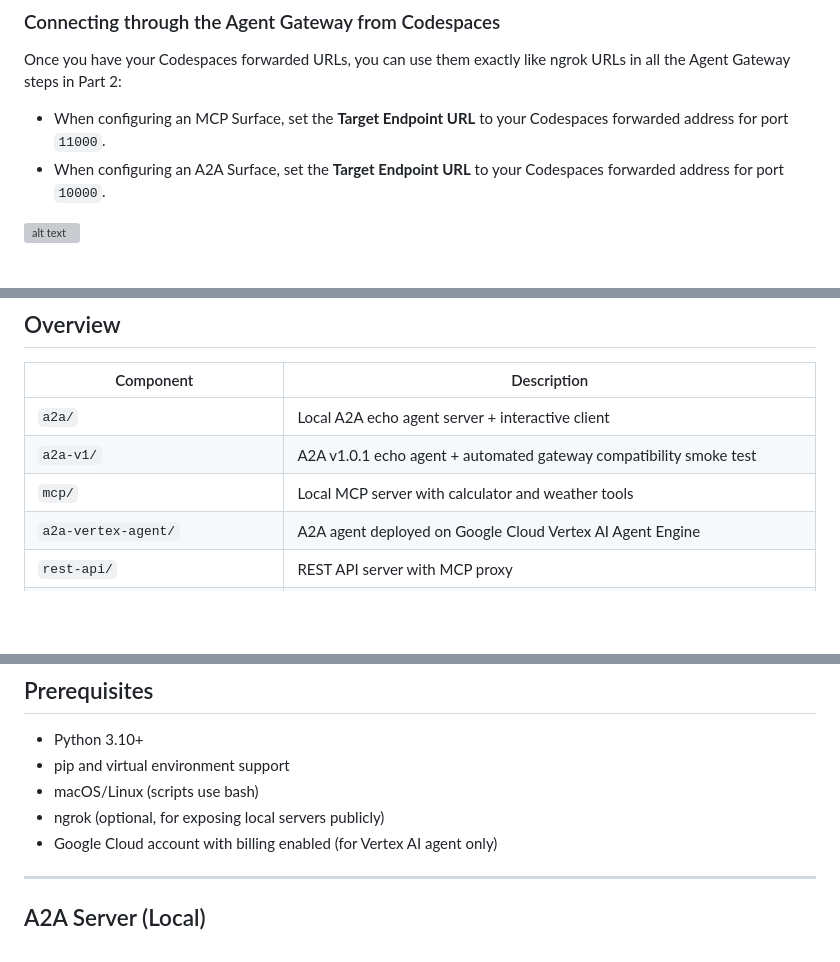
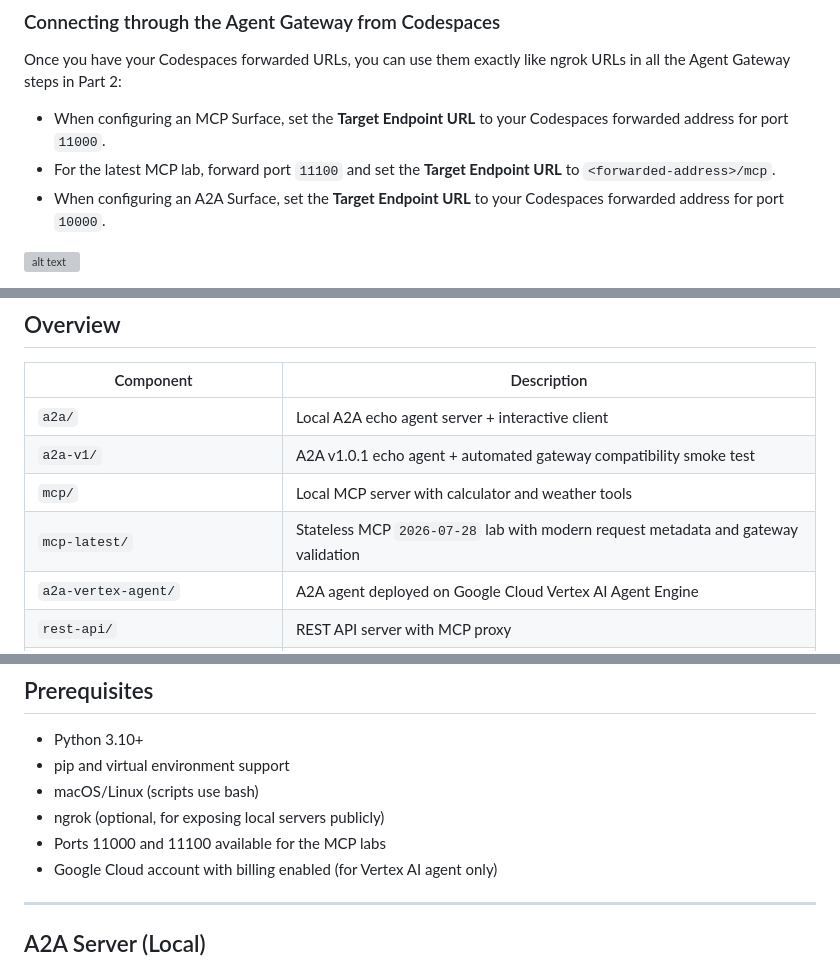
Before and after one commit to affinidi/affinidi-labs-tgw-get-started, a Markdown page: README.md, 3 parts joined by grey strips. Rendered like a GitHub page; blank space fills up the shorter version; grey boxes are pictures that could not be loaded.

```diff
--- a/README.md
+++ b/README.md
@@ -183,6 +201,7 @@ You can now type messages to the agent and see responses in real time.
 Once you have your Codespaces forwarded URLs, you can use them exactly like ngrok URLs in all the Agent Gateway steps in Part 2:
 
 - When configuring an MCP Surface, set the **Target Endpoint URL** to your Codespaces forwarded address for port `11000`.
+- For the latest MCP lab, forward port `11100` and set the **Target Endpoint URL** to `<forwarded-address>/mcp`.
 - When configuring an A2A Surface, set the **Target Endpoint URL** to your Codespaces forwarded address for port `10000`.
 
 ![alt text](docs/images/a2a/a2a-surface-2.png)
@@ -200,6 +219,7 @@ Everything else stays the same — the Codespace keeps the server running while
 | `a2a/`                            | Local A2A echo agent server + interactive client                                      |
 | `a2a-v1/`                         | A2A v1.0.1 echo agent + automated gateway compatibility smoke test                    |
 | `mcp/`                            | Local MCP server with calculator and weather tools                                    |
+| `mcp-latest/`                     | Stateless MCP `2026-07-28` lab with modern request metadata and gateway validation    |
 | `a2a-vertex-agent/`               | A2A agent deployed on Google Cloud Vertex AI Agent Engine                             |
 | `rest-api/`                       | REST API server with MCP proxy                                                        |
 | `a2a-agent-identity/`             | Multi-agent server (Personal + Finance) with decentralized identity via Agent Gateway |
@@ -292,6 +319,7 @@ Run the agents locally or on Vertex AI and test them directly — no gateway inv
 - pip and virtual environment support
 - macOS/Linux (scripts use bash)
 - ngrok (optional, for exposing local servers publicly)
+- Ports 11000 and 11100 available for the MCP labs
 - Google Cloud account with billing enabled (for Vertex AI agent only)
 
 ---
```
Also changed, not shown: other parts of README.md (+63 -1 lines).
